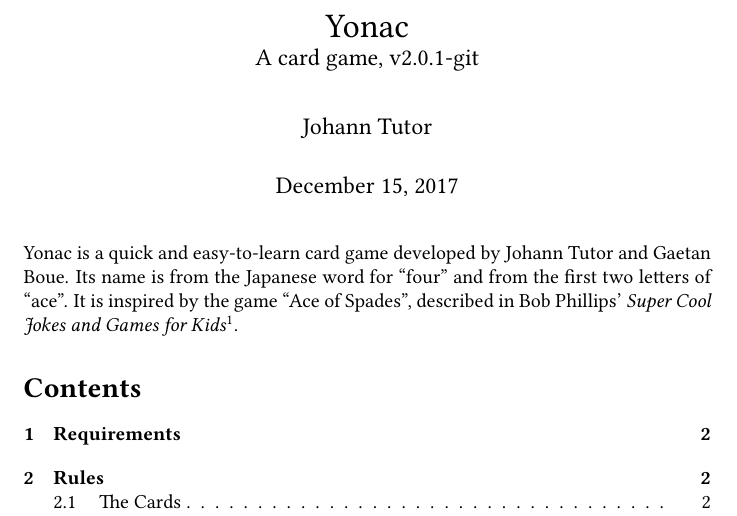
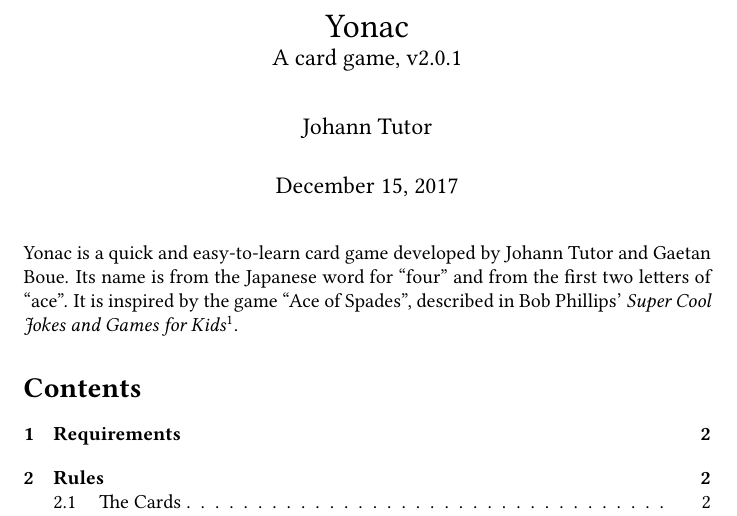
Before and after one commit to jmbtutor/yonac, a LaTeX document (yonac.tex): part of page 1 of 7, cut so that both start at the same text. Compiled offline with pdfLaTeX.

Commit message:
Finalize v2.0.1

```diff
--- a/yonac.tex
+++ b/yonac.tex
@@ -13,7 +13,7 @@
 
 \addbibresource{yonac.bib}
 
-\newcommand\theversion{2.0.1-git}
+\newcommand\theversion{2.0.1}
 
 \hypersetup{
   hidelinks,
@@ -30,7 +30,7 @@
 \begin{document}
 \title{Yonac\\ \large A card game, v\theversion}
 \author{Johann Tutor}
-\date{\today}
+\date{December 15, 2017}
 \maketitle
 
 Yonac is a quick and easy-to-learn card game developed by Johann Tutor
```
